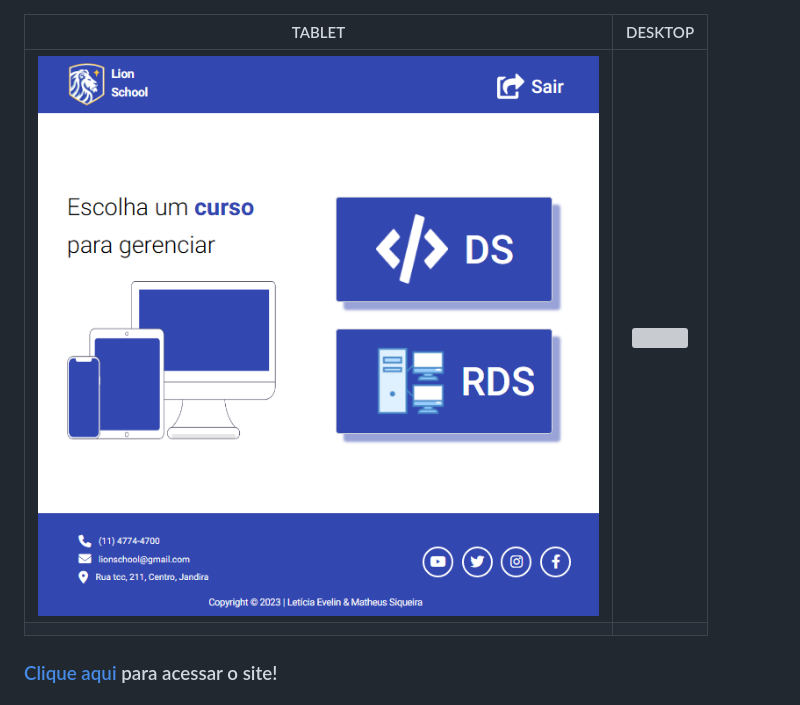
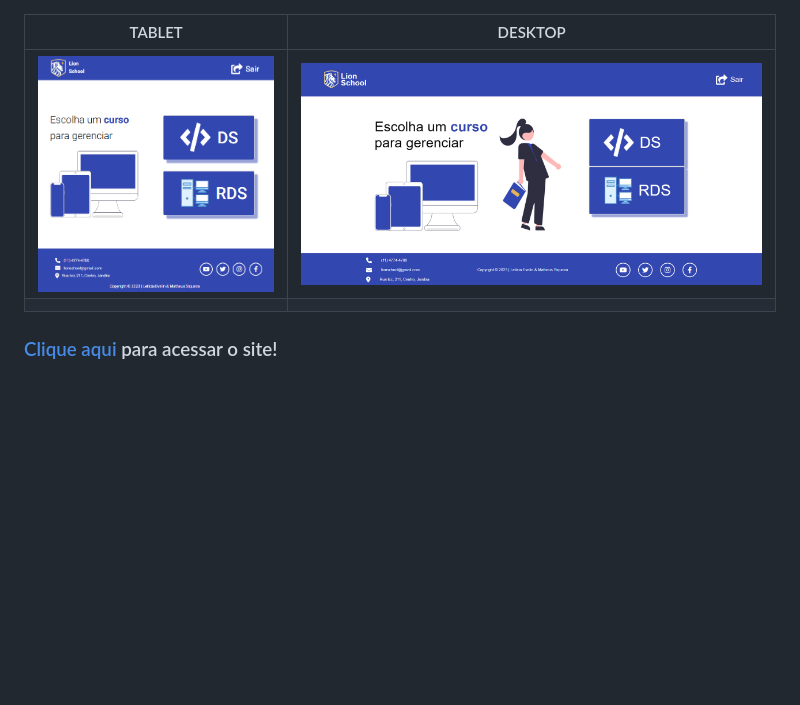
Before and after one commit to Ma7hs/projetoIntegrado-LionSchool, a Markdown page: README.md, the part around the change. GitHub-like rendering; pictures changed too: frontend/img/desktop.png (added); blank space fills up the shorter version; grey boxes are pictures that could not be loaded.

```diff
--- a/README.md
+++ b/README.md
@@ -1,6 +1,6 @@
 |      TABLET         |          DESKTOP       |
 |:-------------------:|:-----------------------:
-|![](./frontend/img/tablet.png)|![]()|
+|![](./frontend/img/tablet.png)|![](./frontend/img/desktop.png)|
 |                     |
 
 ### [Clique aqui]() para acessar o site!
```
Also changed, not shown: frontend/img/mobile.png (added), 6 other files.
